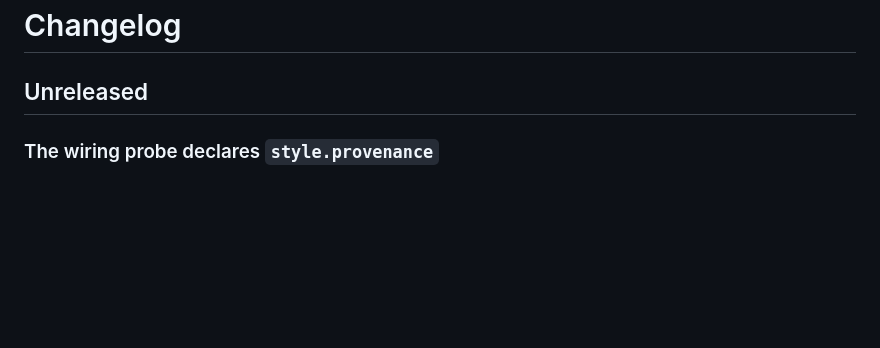
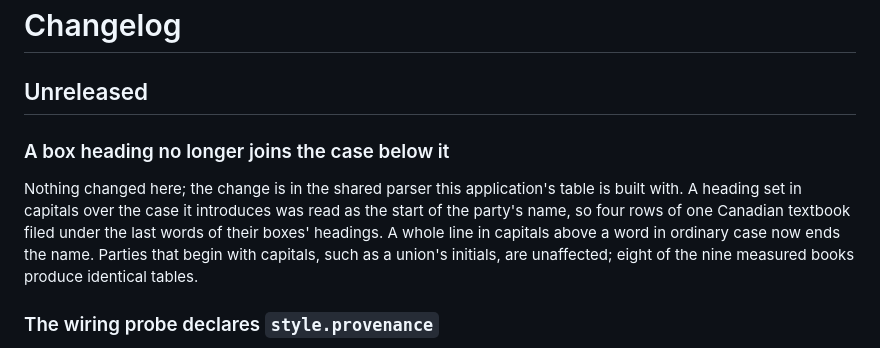
Before and after one commit to DWHowes/LaTeX_Indexing_Editor, a Markdown page: CHANGELOG.md, the part around the change. GitHub-like rendering; blank space fills up the shorter version.

Commit message:
Changelog: a box heading no longer joins the case below it
Co-Authored-By: Claude Opus 5 <noreply@anthropic.com>

```diff
--- a/CHANGELOG.md
+++ b/CHANGELOG.md
@@ -1,6 +1,16 @@
 # Changelog
 
 ## Unreleased
+
+### A box heading no longer joins the case below it
+
+Nothing changed here; the change is in the shared parser this application's
+table is built with. A heading set in capitals over the case it introduces was
+read as the start of the party's name, so four rows of one Canadian textbook
+filed under the last words of their boxes' headings. A whole line in capitals
+above a word in ordinary case now ends the name. Parties that begin with
+capitals, such as a union's initials, are unaffected; eight of the nine
+measured books produce identical tables.
 
 ### The wiring probe declares `style.provenance`
 
```
